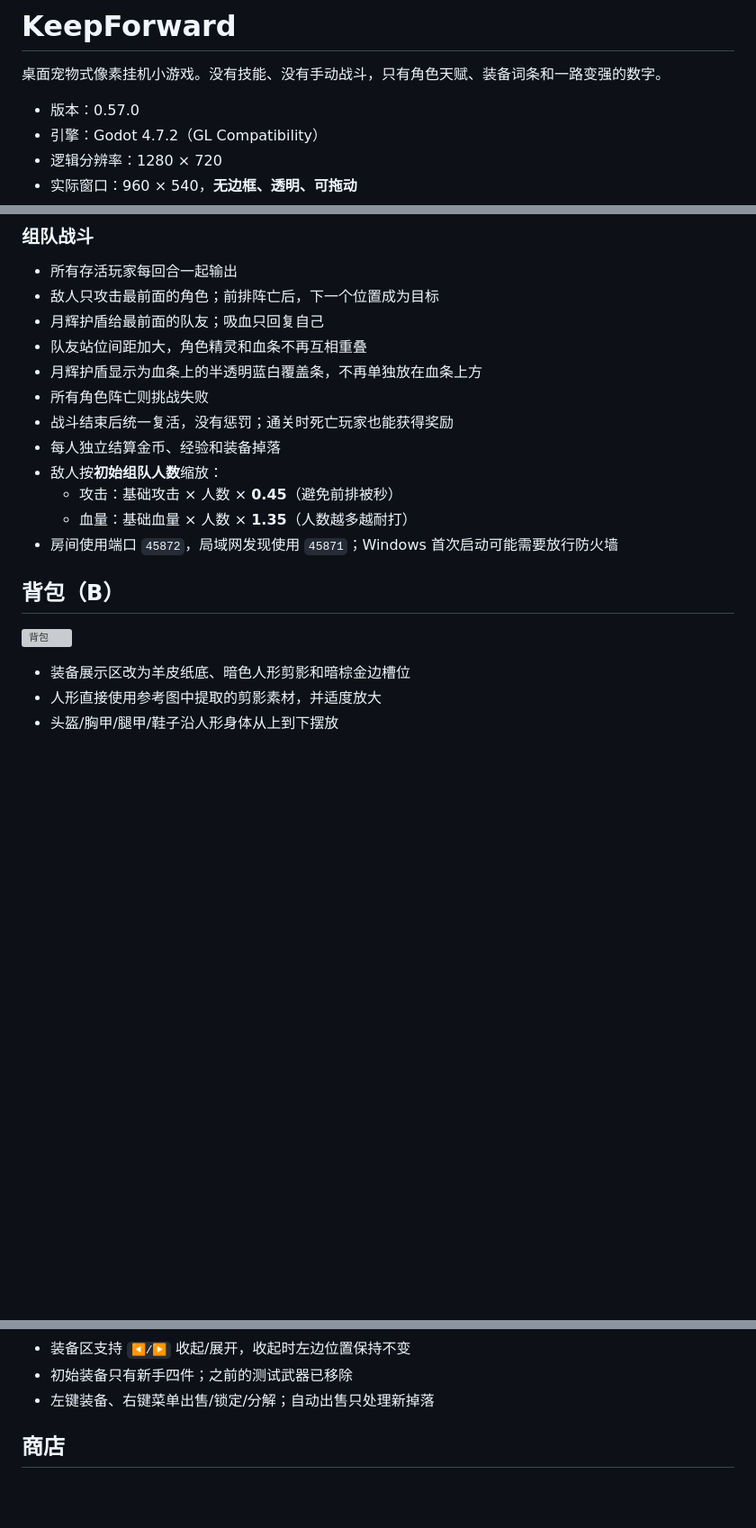
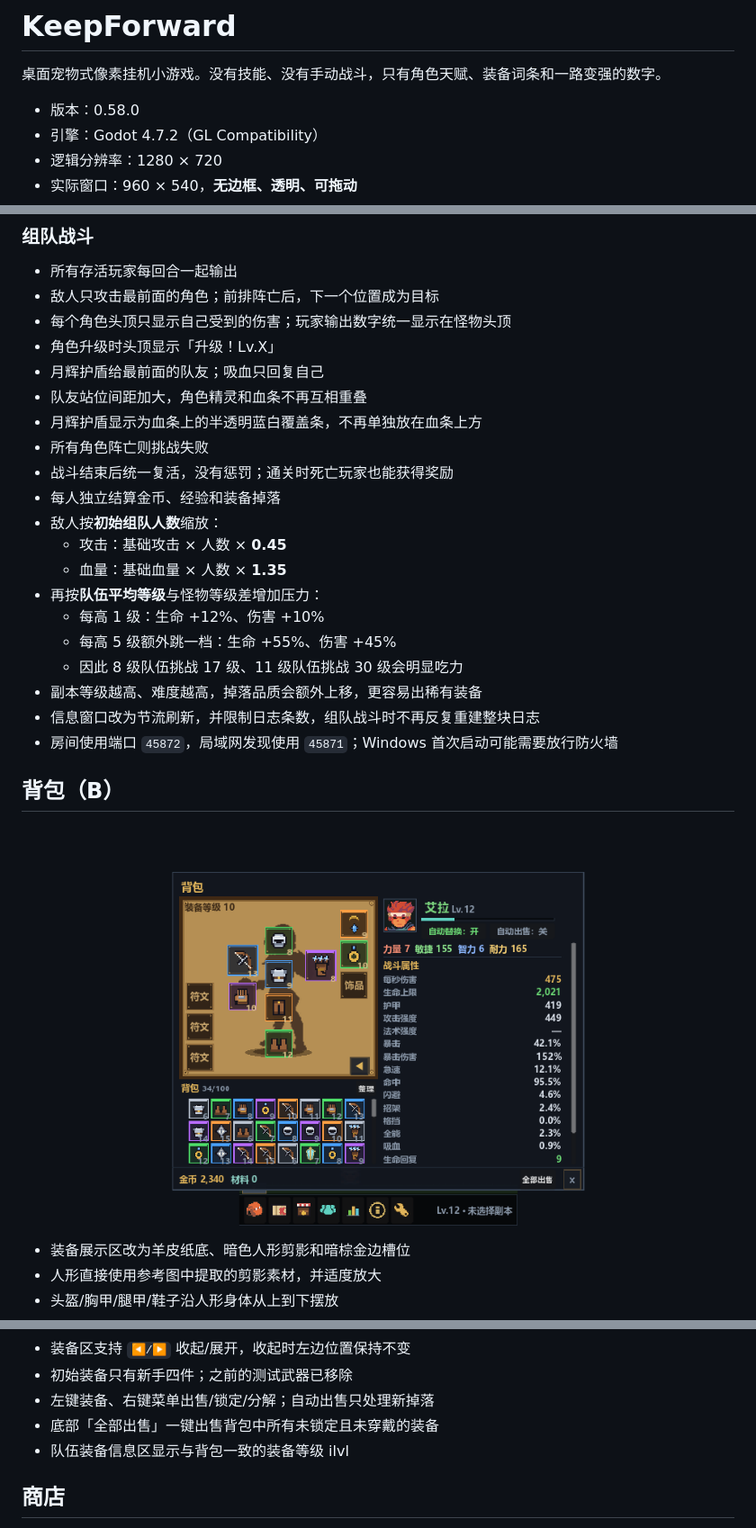
Before and after one commit to 958582184-dotcom/KeepForward, a Markdown page: README.md, 3 parts joined by grey strips. Shown at 90% size. Rendered like a GitHub page; pictures changed too: shots/v550_bag.png (added); blank space fills up the shorter version; grey boxes are pictures that could not be loaded.

Commit message:
Fix battle floats, level curve, loot and bulk sell

```diff
--- a/README.md
+++ b/README.md
@@ -2,7 +2,7 @@
 
 桌面宠物式像素挂机小游戏。没有技能、没有手动战斗，只有角色天赋、装备词条和一路变强的数字。
 
-- 版本：0.57.0
+- 版本：0.58.0
 - 引擎：Godot 4.7.2（GL Compatibility）
 - 逻辑分辨率：1280 × 720
 - 实际窗口：960 × 540，**无边框、透明、可拖动**
@@ -138,6 +138,8 @@
 
 - 所有存活玩家每回合一起输出
 - 敌人只攻击最前面的角色；前排阵亡后，下一个位置成为目标
+- 每个角色头顶只显示自己受到的伤害；玩家输出数字统一显示在怪物头顶
+- 角色升级时头顶显示「升级！Lv.X」
 - 月辉护盾给最前面的队友；吸血只回复自己
 - 队友站位间距加大，角色精灵和血条不再互相重叠
 - 月辉护盾显示为血条上的半透明蓝白覆盖条，不再单独放在血条上方
@@ -145,13 +147,19 @@
 - 战斗结束后统一复活，没有惩罚；通关时死亡玩家也能获得奖励
 - 每人独立结算金币、经验和装备掉落
 - 敌人按**初始组队人数**缩放：
-  - 攻击：基础攻击 × 人数 × **0.45**（避免前排被秒）
-  - 血量：基础血量 × 人数 × **1.35**（人数越多越耐打）
+  - 攻击：基础攻击 × 人数 × **0.45**
+  - 血量：基础血量 × 人数 × **1.35**
+- 再按**队伍平均等级**与怪物等级差增加压力：
+  - 每高 1 级：生命 +12%、伤害 +10%
+  - 每高 5 级额外跳一档：生命 +55%、伤害 +45%
+  - 因此 8 级队伍挑战 17 级、11 级队伍挑战 30 级会明显吃力
+- 副本等级越高、难度越高，掉落品质会额外上移，更容易出稀有装备
+- 信息窗口改为节流刷新，并限制日志条数，组队战斗时不再反复重建整块日志
 - 房间使用端口 `45872`，局域网发现使用 `45871`；Windows 首次启动可能需要放行防火墙
 
 ## 背包（B）
 
-![背包](shots/v530_bag.png)
+![背包](shots/v550_bag.png)
 
 - 装备展示区改为羊皮纸底、暗色人形剪影和暗棕金边槽位
 - 人形直接使用参考图中提取的剪影素材，并适度放大
@@ -179,6 +187,8 @@
 - 装备区支持 `◀/▶` 收起/展开，收起时左边位置保持不变
 - 初始装备只有新手四件；之前的测试武器已移除
 - 左键装备、右键菜单出售/锁定/分解；自动出售只处理新掉落
+- 底部「全部出售」一键出售背包中所有未锁定且未穿戴的装备
+- 队伍装备信息区显示与背包一致的装备等级 ilvl
 
 ## 商店
 
```
Also changed, not shown: shots/bag.png, 10 other files.
